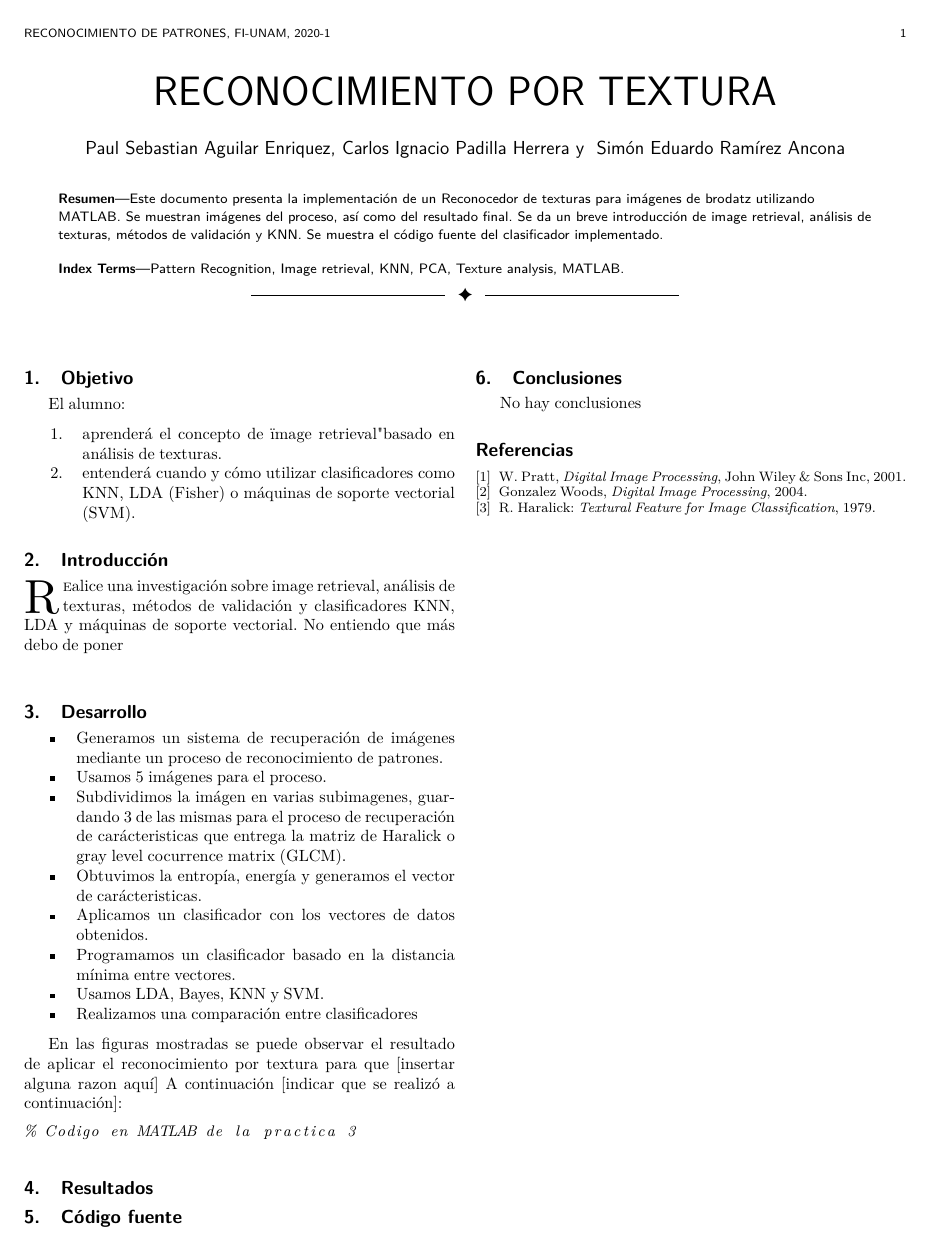
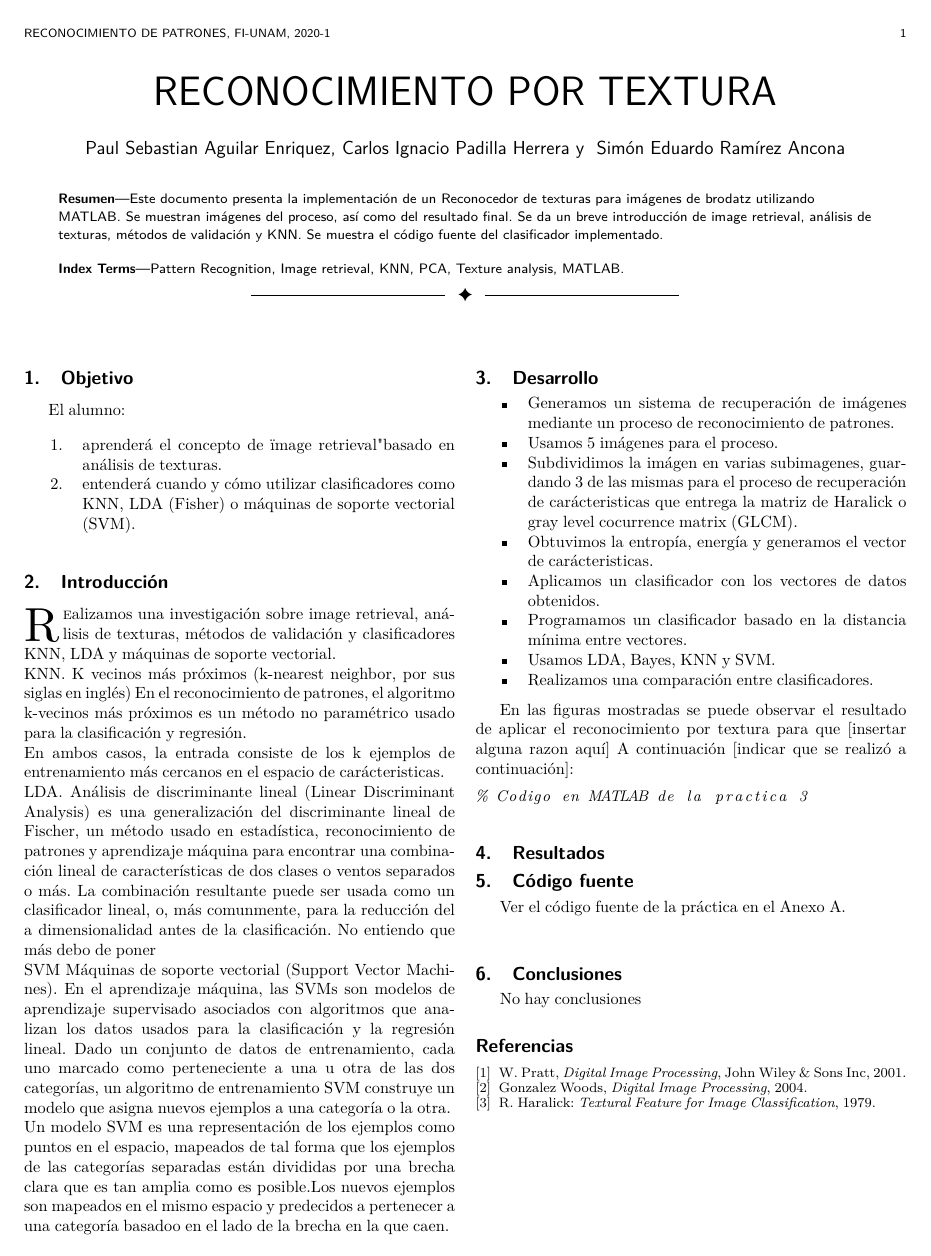
Before and after one commit to penserbjorne/clase-reconocimiento-patrones-2020-1, a LaTeX paper (practica03/Reporte3/reporte03.tex): the whole page. Compiled offline with pdfLaTeX; a missing font is replaced by an installed copy or a similar font; a LaTeX package or settings file that is missing is left out.

Commit message:
added introduction

```diff
--- a/practica03/Reporte3/reporte03.tex
+++ b/practica03/Reporte3/reporte03.tex
@@ -510,9 +510,22 @@ El alumno:
 
 % Here we have the typical use of a "T" for an initial drop letter
 % and "HIS" in caps to complete the first word.
-\IEEEPARstart{R}ealice una investigación sobre image retrieval, análisis de texturas, métodos de validación y clasificadores
+\IEEEPARstart{R}ealizamos una investigación sobre image retrieval, análisis de texturas, métodos de validación y clasificadores
 KNN, LDA y máquinas de soporte vectorial.
+\\ KNN. K vecinos más próximos (k-nearest neighbor, por sus siglas en inglés) En el reconocimiento de patrones, el algoritmo k-vecinos más próximos es un método no paramétrico usado para la clasificación y regresión.
+\\ En ambos casos, la entrada consiste de los k ejemplos de entrenamiento más cercanos en el espacio de carácteristicas.
+\\LDA. Análisis de discriminante lineal (Linear Discriminant Analysis) es una generalización
+del discriminante lineal de Fischer, un método  usado en estadística, reconocimiento de patrones y aprendizaje máquina para
+encontrar una combinación lineal de características de dos clases o ventos separados o más. La combinación resultante
+puede ser usada como un clasificador lineal, o, más comunmente, para la reducción del a dimensionalidad antes de la clasificación.
 No entiendo que más debo de poner
+\\SVM Máquinas de soporte vectorial (Support Vector Machines). En el aprendizaje máquina, las SVMs son modelos de aprendizaje
+supervisado asociados con algoritmos que analizan los datos usados para la clasificación y la regresión lineal.
+Dado un conjunto de datos de entrenamiento, cada uno marcado como perteneciente a una u otra de las dos categorías,
+un algoritmo de entrenamiento SVM construye un modelo que asigna nuevos ejemplos a una categoría o la otra.
+\\ Un modelo SVM es una representación de los ejemplos como puntos en el espacio, mapeados de tal forma que los ejemplos
+de las categorías separadas están divididas por una brecha clara que es tan amplia como es posible.Los nuevos ejemplos
+son mapeados en el mismo espacio y predecidos a pertenecer a una categoría basadoo en el lado de la brecha en la que caen.
 
 
 
@@ -618,7 +631,7 @@ A continuación [indicar que se realizó a continuación]:
 
 
 \section{Código fuente}
-
+Ver el código fuente de la práctica en el Anexo A.
 \begin{lstlisting}
 
 
```
Also changed, not shown: practica03/Reporte3/reporte03.pdf, practica03/Reporte3/reporte03.tex (2 more changed lines).
